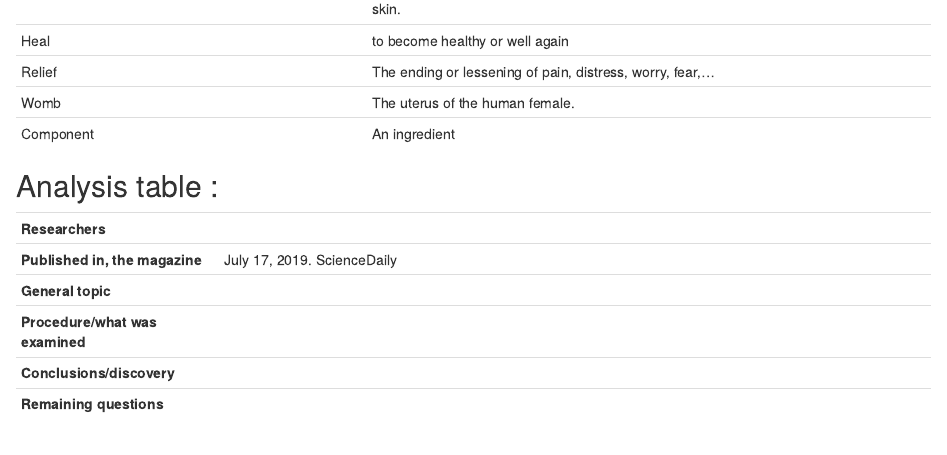
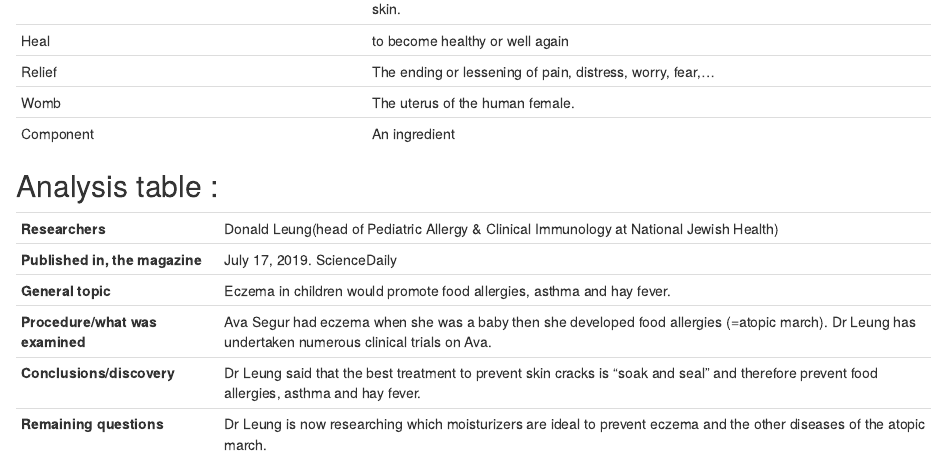
Before and after one commit to CRansquin/caroline-ransquin-blog, an R Markdown document (_posts/2019-11-21-article-n4/article-n4.Rmd): the page in a window 1100 px wide, from 1970 px down. Rendered offline with R 4.5, knitr and Pandoc, with nearby package versions; drawn as R Markdown's standard HTML page in place of the format the file asks for.

Commit message:
tableau d'analyse

```diff
--- a/_posts/2019-11-21-article-n4/article-n4.Rmd
+++ b/_posts/2019-11-21-article-n4/article-n4.Rmd
@@ -76,9 +76,9 @@ Dr. Leung believes that careful care of a baby's skin right from birth could pre
 
 |                                   |                                                                                                                          |
 | ----------------------------------| ------------------------------------------------------------------------------------------------------------------------|
-|**Researchers**                ||
+|**Researchers**                |Donald Leung(head of Pediatric Allergy & Clinical Immunology at National Jewish Health)|
 |**Published in, the magazine** |July 17, 2019. ScienceDaily|
-|**General topic**              ||
-|**Procedure/what was examined**||
-|**Conclusions/discovery**      ||
-|**Remaining questions**        ||
+|**General topic**              |Eczema in children would promote food allergies, asthma and hay fever.|
+|**Procedure/what was examined**|Ava Segur had eczema when she was a baby then she developed food allergies (=atopic march). Dr Leung has undertaken numerous clinical trials on Ava.|
+|**Conclusions/discovery**      |Dr Leung said that the best treatment to prevent skin cracks is "soak and seal" and therefore prevent food allergies, asthma and hay fever.|
+|**Remaining questions**        |Dr Leung is now researching which moisturizers are ideal to prevent eczema and the other diseases of the atopic march.|
```
Also changed, not shown: _posts/2019-11-28-my-english-activity/my-english-activity.Rmd (+0 -4 lines), _posts/2019-11-21-article-n4/article-n4.html, docs/posts/posts.json, 8 other files.
